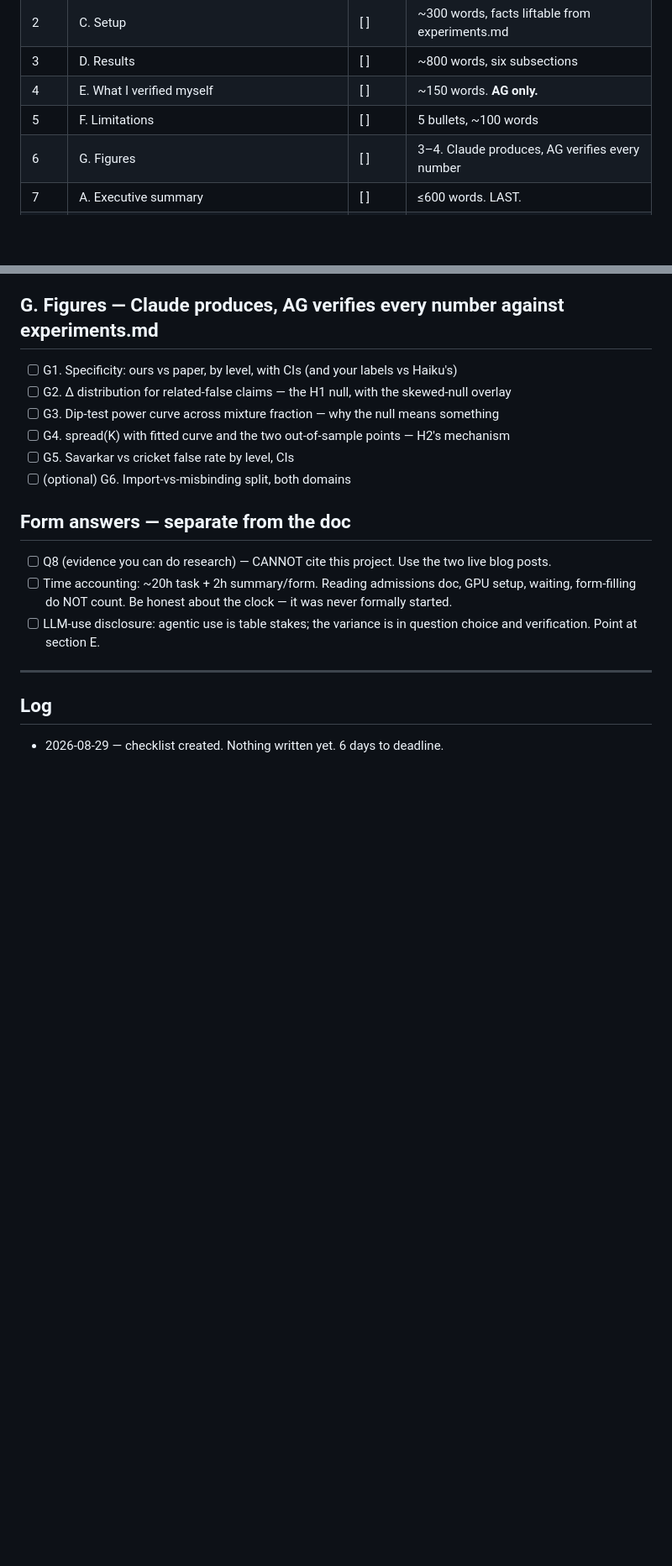
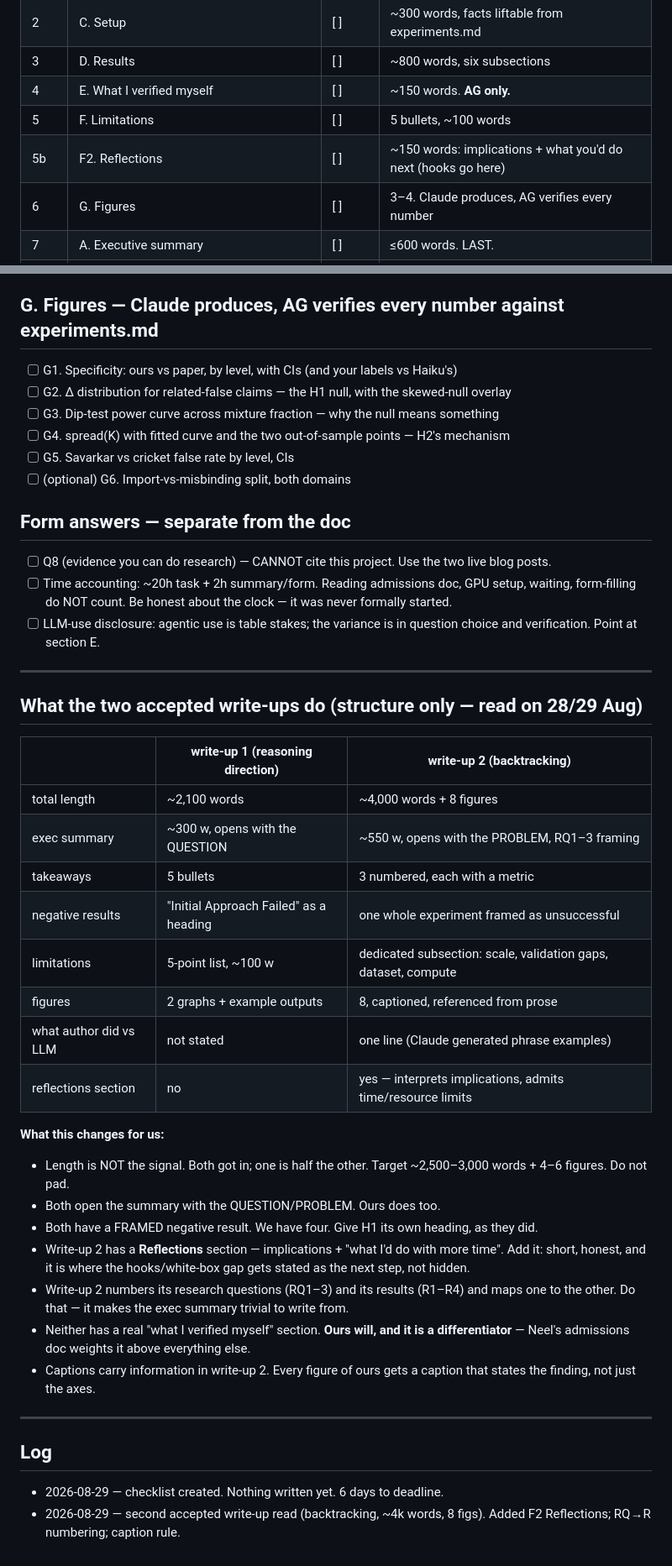
Before and after one commit to ADITHYAG73/AGsResearch_Claudeoppolous, a Markdown page: mats_2027/writeup/CHECKLIST.md, 2 parts joined by grey strips. Shown at 84% size. Rendered like a GitHub page; blank space fills up the shorter version.

Commit message:
writeup checklist: structure of both accepted write-ups; add Reflections section, RQ/R numbering, caption rule

```diff
--- a/mats_2027/writeup/CHECKLIST.md
+++ b/mats_2027/writeup/CHECKLIST.md
@@ -24,6 +24,7 @@ Write B first — it is the thing you know best and it warms you up. Write A LAS
 | 3 | D. Results | [ ] | ~800 words, six subsections |
 | 4 | E. What I verified myself | [ ] | ~150 words. **AG only.** |
 | 5 | F. Limitations | [ ] | 5 bullets, ~100 words |
+| 5b | F2. Reflections | [ ] | ~150 words: implications + what you'd do next (hooks go here) |
 | 6 | G. Figures | [ ] | 3–4. Claude produces, AG verifies every number |
 | 7 | A. Executive summary | [ ] | ≤600 words. LAST. |
 | 8 | Form answers (Q1–Q8) | [ ] | separate from the doc; Q8 bans citing this project |
@@ -148,5 +149,35 @@ Prompts for yourself, not text:
 
 ---
 
+## What the two accepted write-ups do (structure only — read on 28/29 Aug)
+
+|                        | write-up 1 (reasoning direction) | write-up 2 (backtracking) |
+|---|---|---|
+| total length           | ~2,100 words                     | ~4,000 words + 8 figures  |
+| exec summary           | ~300 w, opens with the QUESTION  | ~550 w, opens with the PROBLEM, RQ1–3 framing |
+| takeaways              | 5 bullets                        | 3 numbered, each with a metric |
+| negative results       | "Initial Approach Failed" as a heading | one whole experiment framed as unsuccessful |
+| limitations            | 5-point list, ~100 w             | dedicated subsection: scale, validation gaps, dataset, compute |
+| figures                | 2 graphs + example outputs       | 8, captioned, referenced from prose |
+| what author did vs LLM | not stated                       | one line (Claude generated phrase examples) |
+| reflections section    | no                               | yes — interprets implications, admits time/resource limits |
+
+**What this changes for us:**
+- Length is NOT the signal. Both got in; one is half the other. Target ~2,500–3,000 words +
+  4–6 figures. Do not pad.
+- Both open the summary with the QUESTION/PROBLEM. Ours does too.
+- Both have a FRAMED negative result. We have four. Give H1 its own heading, as they did.
+- Write-up 2 has a **Reflections** section — implications + "what I'd do with more time". Add it:
+  short, honest, and it is where the hooks/white-box gap gets stated as the next step, not hidden.
+- Write-up 2 numbers its research questions (RQ1–3) and its results (R1–R4) and maps one to the
+  other. Do that — it makes the exec summary trivial to write from.
+- Neither has a real "what I verified myself" section. **Ours will, and it is a differentiator**
+  — Neel's admissions doc weights it above everything else.
+- Captions carry information in write-up 2. Every figure of ours gets a caption that states the
+  finding, not just the axes.
+
+---
+
 ## Log
 - 2026-08-29 — checklist created. Nothing written yet. 6 days to deadline.
+- 2026-08-29 — second accepted write-up read (backtracking, ~4k words, 8 figs). Added F2 Reflections; RQ→R numbering; caption rule.
```
